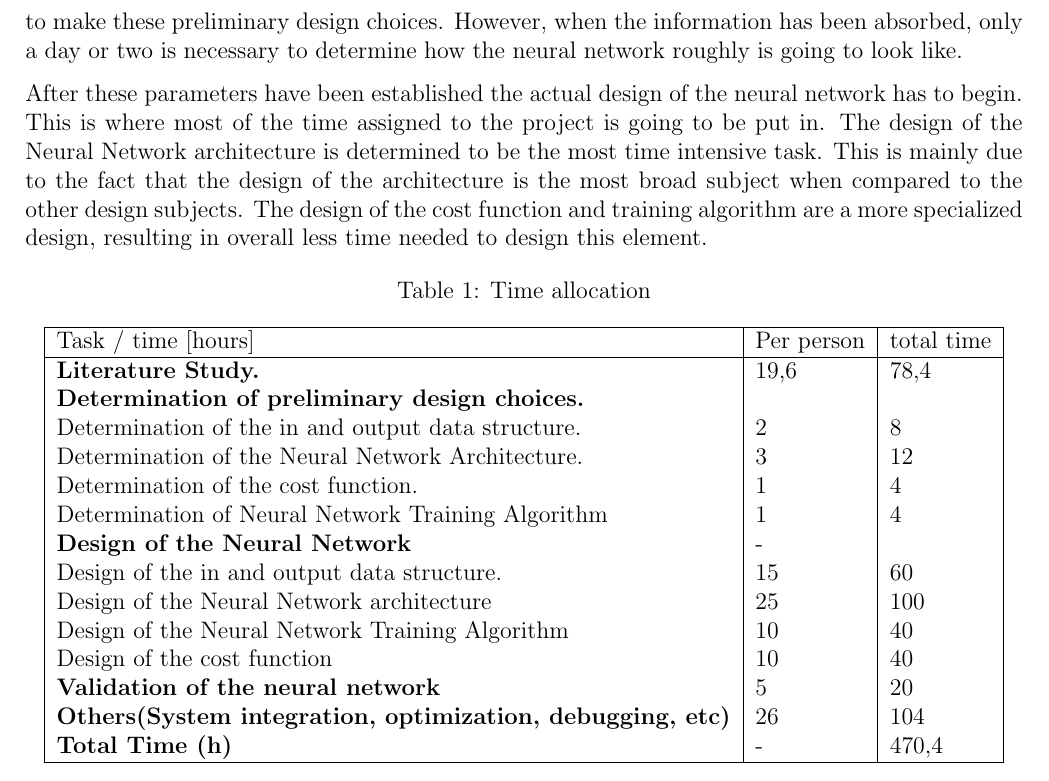
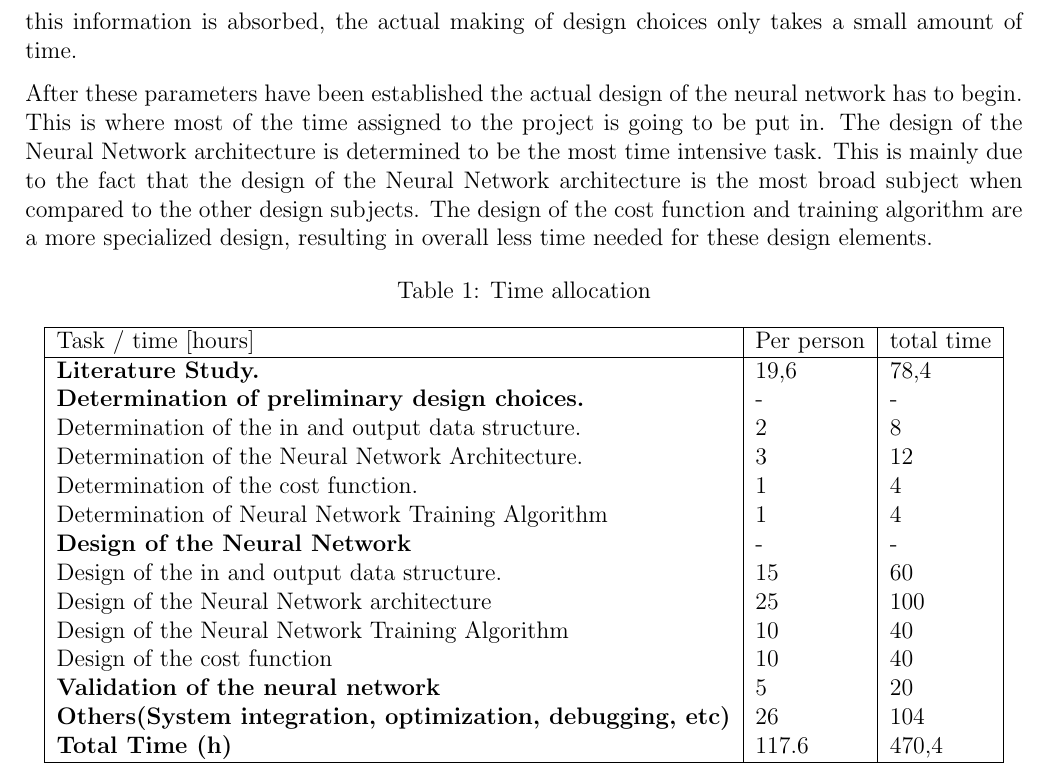
Before and after one commit to DawudH/NNCourse, a LaTeX document (Reports/B_Project_description/Report.tex, which reads Reports/B_Project_description/Chapter/TimeSchedule.tex): part of page 5 of 6, cut at the place of the change. Compiled offline with pdfLaTeX.

Commit message:
Timeschedule improved

```diff
--- a/Reports/B_Project_description/Chapter/TimeSchedule.tex
+++ b/Reports/B_Project_description/Chapter/TimeSchedule.tex
@@ -5,10 +5,10 @@ In table \ref{tab:timeallocation} a preliminary estimate of the time spent on ea
 
 The amount of time spent on the literature study is a direct copy of the amount of ECTS available for the literature study. The remaining amount of time is also based on the assigned number of ECTS. This resulted in a total time to divide of 470.4 hours.
 
-The determination of preliminary design choices will take up a considerable amount of time. This is mainly because an extensive literature study is required to get sufficient knowledge about to subject to make these preliminary design choices. However, when the information has been absorbed, only a day or two is necessary to determine how the neural network roughly is going to look like.
+The determination of preliminary design choices will take up a considerable amount of time. Included in this preliminary design is an extensive literature study which is required to get sufficient knowledge about to subject to make these preliminary design choices. It is assumed that when this information is absorbed, the actual making of design choices only takes a small amount of time.
 
 After these parameters have been established the actual design of the neural network has to begin. This is where most of the time assigned to the project is going to be put in. The design of the Neural Network architecture is determined to be the most time intensive task.
-This is mainly due to the fact that the design of the architecture is the most broad subject when compared to the other design subjects. The design of the cost function and training algorithm are a more specialized design, resulting in overall less time needed to design this element.
+This is mainly due to the fact that the design of the Neural Network architecture is the most broad subject when compared to the other design subjects. The design of the cost function and training algorithm are a more specialized design, resulting in overall less time needed for these design elements.
 
 \begin{table}[h]
 	\centering
@@ -17,18 +17,18 @@ This is mainly due to the fact that the design of the architecture is the most b
 	\begin{tabular}{|l|l|l|} \hline
 		Task / time [hours]                                               			& Per person & total time \\ \hline
 		\textbf{Literature Study.}                                 			& 19,6    & 78,4          \\
-		\textbf{Determination of preliminary design choices.}      			&         &               \\
+		\textbf{Determination of preliminary design choices.}      			&   -      & -              \\
 		Determination of the in and output data structure.         			& 2       & 8             \\
 		Determination of the Neural Network Architecture.          			& 3       & 12            \\
 		Determination of the cost function.                        			& 1       & 4             \\
 		Determination of Neural Network Training Algorithm         			& 1       & 4             \\
-		\textbf{Design of the Neural Network}                      			& -       &               \\
+		\textbf{Design of the Neural Network}                      			& -       &  -            \\
 		Design of the in and output data structure.                			& 15      & 60            \\
 		Design of the Neural Network architecture                  			& 25      & 100           \\
 		Design of the Neural Network Training Algorithm            			& 10      & 40            \\
 		Design of the cost function                                			& 10      & 40            \\
 		\textbf{Validation of the neural network}                  			& 5       & 20            \\
 		\textbf{Others(System integration, optimization, debugging, etc)} 	& 26      & 104           \\
-		\textbf{Total Time (h)}                                             & -       & 470,4         \\ \hline
+		\textbf{Total Time (h)}                                             & 117.6   & 470,4         \\ \hline
 	\end{tabular}
 \end{table}
```
